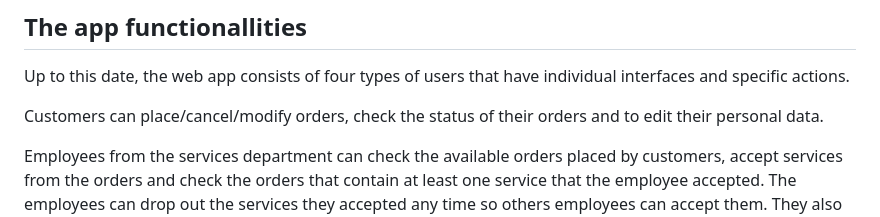
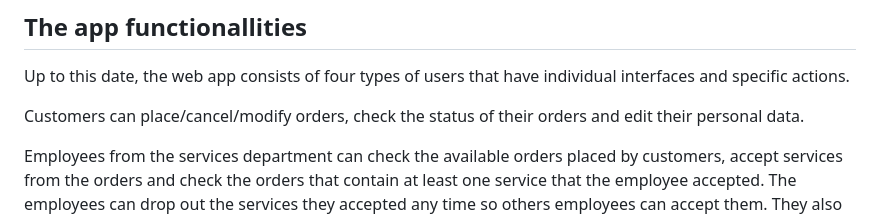
Before and after one commit to Dumitru-Ene/Home-services-company-Webapp, a Markdown page: readme.md, the part around the change. GitHub-like rendering.

```diff
--- a/readme.md
+++ b/readme.md
@@ -67,7 +67,7 @@ Each and every query was made using SQL.
 
 Up to this date, the web app consists of four types of users that have individual interfaces and specific actions.
 
-Customers can place/cancel/modify orders, check the status of their orders and to edit their personal data.
+Customers can place/cancel/modify orders, check the status of their orders and edit their personal data.
 
 Employees from the services department can check the available orders placed by customers, accept services
 from the orders and check the orders that contain at least one service that the employee accepted. The employees can
```
